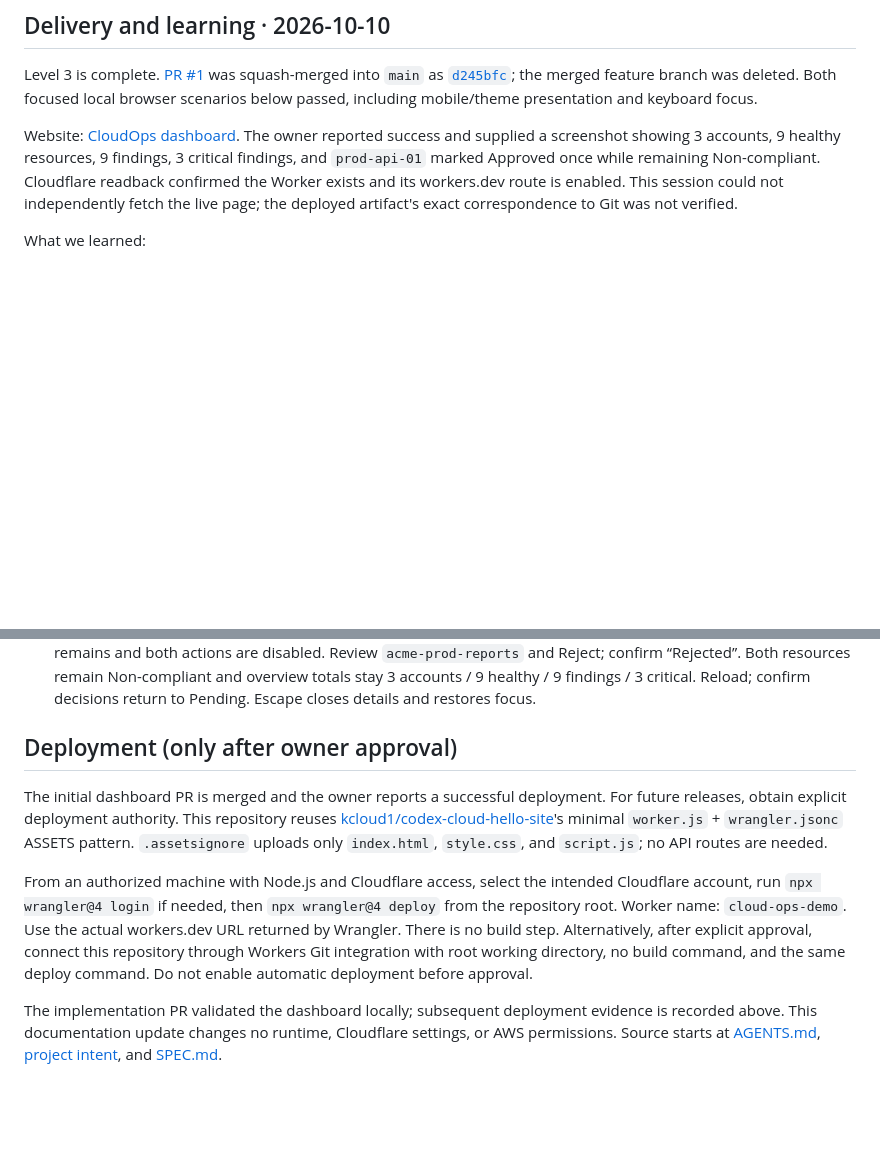
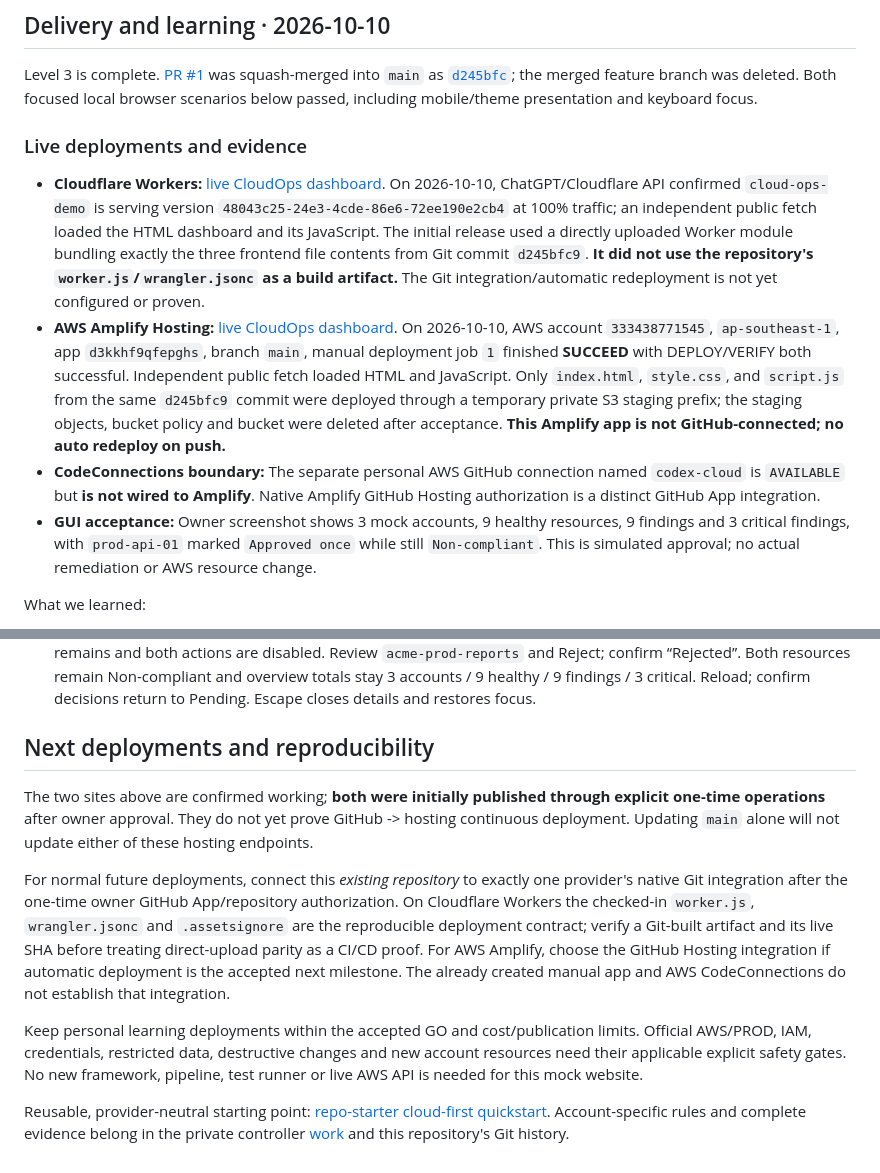
Before and after one commit to kcloud1/cloud-ops-demo, a Markdown page: README.md, 2 parts joined by grey strips. GitHub-like rendering; blank space fills up the shorter version.

Commit message:
docs: codex cloud deployment learning (#4)

```diff
--- a/README.md
+++ b/README.md
@@ -21,12 +21,12 @@ was squash-merged into `main` as
 the merged feature branch was deleted. Both focused local browser scenarios below
 passed, including mobile/theme presentation and keyboard focus.
 
-Website: [CloudOps dashboard](https://cloud-ops-demo.amitkarpe.workers.dev).
-The owner reported success and supplied a screenshot showing 3 accounts, 9 healthy
-resources, 9 findings, 3 critical findings, and `prod-api-01` marked Approved once
-while remaining Non-compliant. Cloudflare readback confirmed the Worker exists and
-its workers.dev route is enabled. This session could not independently fetch the
-live page; the deployed artifact's exact correspondence to Git was not verified.
+### Live deployments and evidence
+
+- **Cloudflare Workers:** [live CloudOps dashboard](https://cloud-ops-demo.amitkarpe.workers.dev/). On 2026-10-10, ChatGPT/Cloudflare API confirmed `cloud-ops-demo` is serving version `48043c25-24e3-4cde-86e6-72ee190e2cb4` at 100% traffic; an independent public fetch loaded the HTML dashboard and its JavaScript. The initial release used a directly uploaded Worker module bundling exactly the three frontend file contents from Git commit `d245bfc9`. **It did not use the repository's `worker.js`/`wrangler.jsonc` as a build artifact.** The Git integration/automatic redeployment is not yet configured or proven.
+- **AWS Amplify Hosting:** [live CloudOps dashboard](https://main.d3kkhf9qfepghs.amplifyapp.com/). On 2026-10-10, AWS account `333438771545`, `ap-southeast-1`, app `d3kkhf9qfepghs`, branch `main`, manual deployment job `1` finished **SUCCEED** with DEPLOY/VERIFY both successful. Independent public fetch loaded HTML and JavaScript. Only `index.html`, `style.css`, and `script.js` from the same `d245bfc9` commit were deployed through a temporary private S3 staging prefix; the staging objects, bucket policy and bucket were deleted after acceptance. **This Amplify app is not GitHub-connected; no auto redeploy on push.**
+- **CodeConnections boundary:** The separate personal AWS GitHub connection named `codex-cloud` is `AVAILABLE` but **is not wired to Amplify**. Native Amplify GitHub Hosting authorization is a distinct GitHub App integration.
+- **GUI acceptance:** Owner screenshot shows 3 mock accounts, 9 healthy resources, 9 findings and 3 critical findings, with `prod-api-01` marked `Approved once` while still `Non-compliant`. This is simulated approval; no actual remediation or AWS resource change.
 
 What we learned:
 
@@ -58,23 +58,12 @@ What we learned:
    Non-compliant and overview totals stay 3 accounts / 9 healthy / 9 findings / 3 critical.
    Reload; confirm decisions return to Pending. Escape closes details and restores focus.
 
-## Deployment (only after owner approval)
+## Next deployments and reproducibility
 
-The initial dashboard PR is merged and the owner reports a successful deployment.
-For future releases, obtain explicit deployment authority. This repository reuses
-[kcloud1/codex-cloud-hello-site](https://github.com/kcloud1/codex-cloud-hello-site)'s
-minimal `worker.js` + `wrangler.jsonc` ASSETS pattern. `.assetsignore` uploads only
-`index.html`, `style.css`, and `script.js`; no API routes are needed.
+The two sites above are confirmed working; **both were initially published through explicit one-time operations** after owner approval. They do not yet prove GitHub -> hosting continuous deployment. Updating `main` alone will not update either of these hosting endpoints.
 
-From an authorized machine with Node.js and Cloudflare access, select the intended
-Cloudflare account, run `npx wrangler@4 login` if needed, then
-`npx wrangler@4 deploy` from the repository root. Worker name: `cloud-ops-demo`.
-Use the actual workers.dev URL returned by Wrangler. There is no build step.
-Alternatively, after explicit approval, connect this repository through Workers
-Git integration with root working directory, no build command, and the same deploy
-command. Do not enable automatic deployment before approval.
+For normal future deployments, connect this *existing repository* to exactly one provider's native Git integration after the one-time owner GitHub App/repository authorization. On Cloudflare Workers the checked-in `worker.js`, `wrangler.jsonc` and `.assetsignore` are the reproducible deployment contract; verify a Git-built artifact and its live SHA before treating direct-upload parity as a CI/CD proof. For AWS Amplify, choose the GitHub Hosting integration if automatic deployment is the accepted next milestone. The already created manual app and AWS CodeConnections do not establish that integration.
 
-The implementation PR validated the dashboard locally; subsequent deployment evidence
-is recorded above. This documentation update changes no runtime, Cloudflare settings,
-or AWS permissions. Source starts at [AGENTS.md](AGENTS.md),
-[project intent](intent/0001-project-bootstrap/intent.md), and [SPEC.md](SPEC.md).
+Keep personal learning deployments within the accepted GO and cost/publication limits. Official AWS/PROD, IAM, credentials, restricted data, destructive changes and new account resources need their applicable explicit safety gates. No new framework, pipeline, test runner or live AWS API is needed for this mock website.
+
+Reusable, provider-neutral starting point: [repo-starter cloud-first quickstart](https://github.com/amitkarpe/repo-starter/blob/main/docs/CLOUD_FIRST_QUICKSTART.md). Account-specific rules and complete evidence belong in the private controller [work](https://github.com/amitkarpe/work) and this repository's Git history.
```
